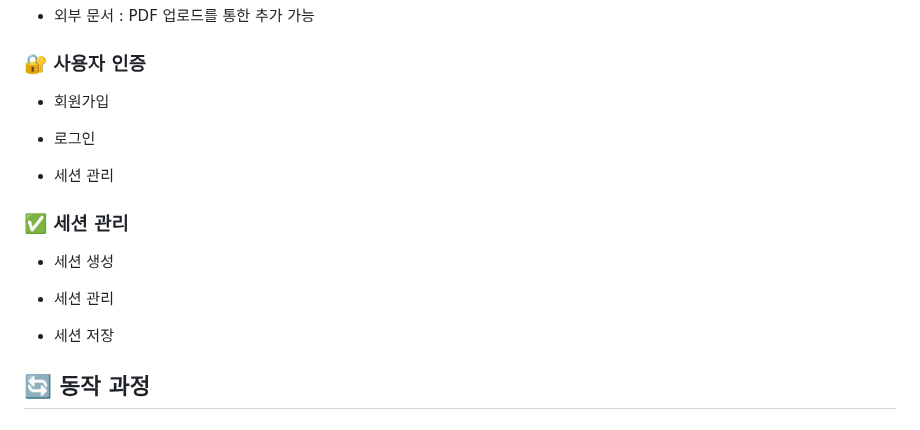
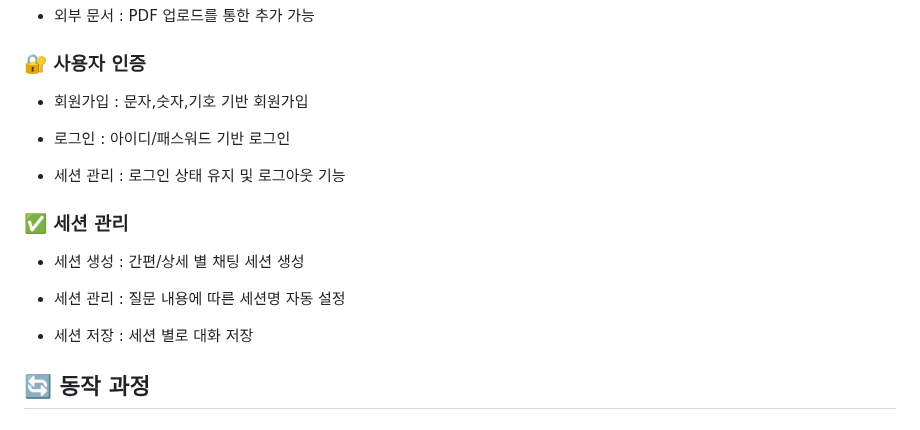
Before and after one commit to SKNETWORKS-FAMILY-AICAMP/skn15-4th-3team, a Markdown page: README.md, the part around the change. Drawn GitHub-style.

```diff
--- a/README.md
+++ b/README.md
@@ -117,21 +117,19 @@ AWS
 
 ### 🔐 사용자 인증
 
- * 회원가입
+ * 회원가입 : 문자,숫자,기호 기반 회원가입
 
- * 로그인
+ * 로그인 : 아이디/패스워드 기반 로그인
 
- * 세션 관리
-
-
+ * 세션 관리 : 로그인 상태 유지 및 로그아웃 기능
 
 ### ✅ 세션 관리
 
- * 세션 생성
+ * 세션 생성 : 간편/상세 별 채팅 세션 생성
 
- * 세션 관리
+ * 세션 관리 : 질문 내용에 따른 세션명 자동 설정
 
- * 세션 저장
+ * 세션 저장 : 세션 별로 대화 저장
 
 
 
```
